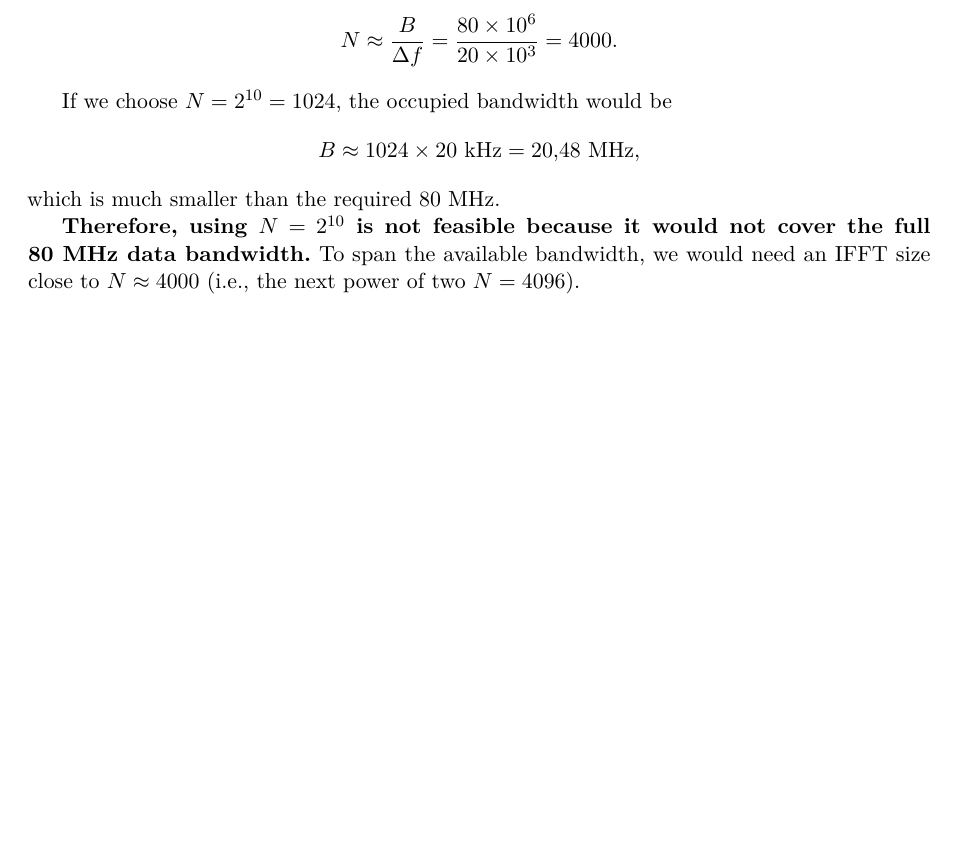
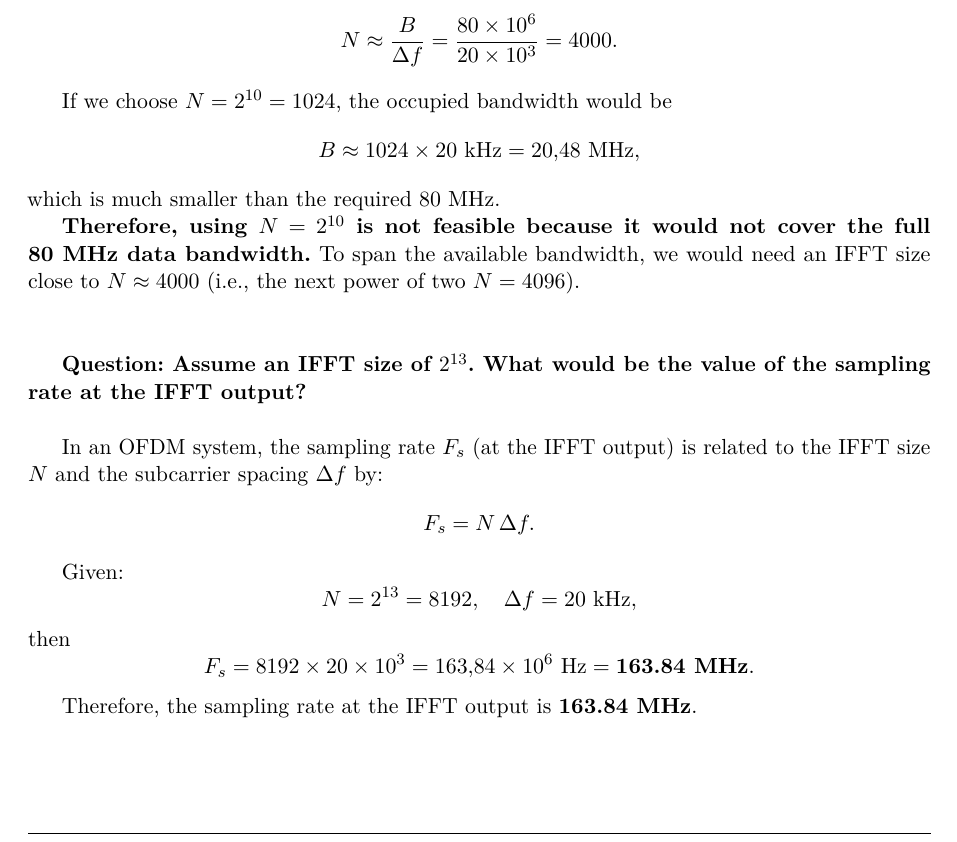
Before and after one commit to HugoBlancoo/tscom, a LaTeX document (practicas/practica2/latex/practica2.tex, which reads practicas/practica2/latex/task2.tex): part of page 3 of 4, cut so that both start at the same text, the shorter picture padded with empty space. Compiled offline with pdfLaTeX.

Commit message:
feat: Adds task 2.3

```diff
--- a/practicas/practica2/latex/task2.tex
+++ b/practicas/practica2/latex/task2.tex
@@ -37,3 +37,23 @@ which is much smaller than the required 80~MHz.
 
 \textbf{Therefore, using $N = 2^{10}$ is not feasible because it would not cover the full 80~MHz data bandwidth.}
 To span the available bandwidth, we would need an IFFT size close to $N \approx 4000$ (i.e., the next power of two $N = 4096$).
+
+\vspace{1cm}
+\textbf{Question: Assume an IFFT size of $2^{13}$. What would be the value of the sampling rate at the IFFT output?}
+\vspace{0.5cm}
+
+In an OFDM system, the sampling rate $F_s$ (at the IFFT output) is related to the IFFT size $N$ and the subcarrier spacing $\Delta f$ by:
+\[
+    F_s = N \, \Delta f.
+\]
+
+Given:
+\[
+    N = 2^{13} = 8192, \quad \Delta f = 20~\text{kHz},
+\]
+then
+\[
+    F_s = 8192 \times 20 \times 10^3 = 163.84 \times 10^6~\text{Hz} = \textbf{163.84~MHz}.
+\]
+
+Therefore, the sampling rate at the IFFT output is \textbf{163.84~MHz}.
```
